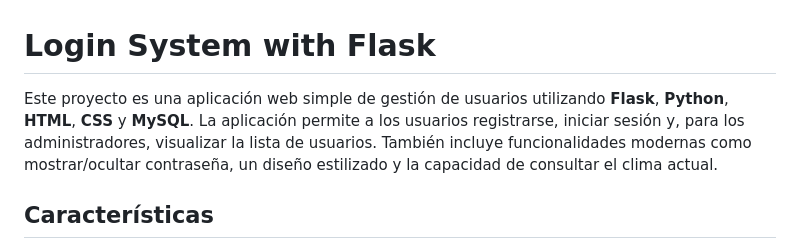
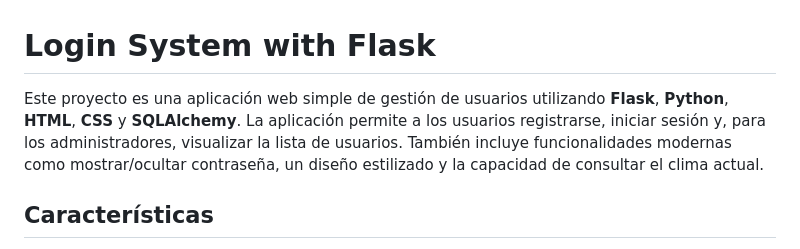
Before and after one commit to rociowos/Login-System-with-Flask, a Markdown page: README.md, the part around the change. GitHub-like rendering.

```diff
--- a/README.md
+++ b/README.md
@@ -1,6 +1,6 @@
 # Login System with Flask
 
-Este proyecto es una aplicación web simple de gestión de usuarios utilizando **Flask**, **Python**, **HTML**, **CSS** y **MySQL**. La aplicación permite a los usuarios registrarse, iniciar sesión y, para los administradores, visualizar la lista de usuarios. También incluye funcionalidades modernas como mostrar/ocultar contraseña, un diseño estilizado y la capacidad de consultar el clima actual.
+Este proyecto es una aplicación web simple de gestión de usuarios utilizando **Flask**, **Python**, **HTML**, **CSS** y **SQLAlchemy**. La aplicación permite a los usuarios registrarse, iniciar sesión y, para los administradores, visualizar la lista de usuarios. También incluye funcionalidades modernas como mostrar/ocultar contraseña, un diseño estilizado y la capacidad de consultar el clima actual.
 
 ## Características
 
```
